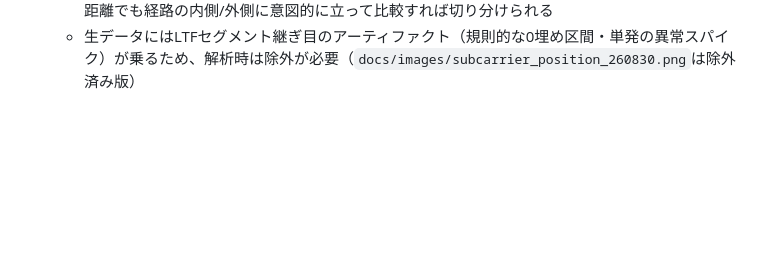
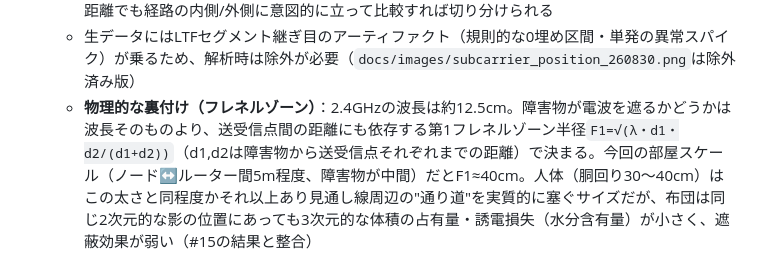
Before and after one commit to karuru6225/esp32-human-monitor, a Markdown page: docs/handoff.md, the part around the change. Drawn GitHub-style; blank space fills up the shorter version.

Commit message:
docs: フレネルゾーンによる経路遮蔽仮説の物理的裏付けを追記
2.4GHzの波長・フレネルゾーン半径の計算から、人体と布団で
遮蔽効果が異なる理由（体積・誘電損失の差）を説明。

Co-Authored-By: Claude Sonnet 5 <noreply@anthropic.com>

```diff
--- a/docs/handoff.md
+++ b/docs/handoff.md
@@ -78,6 +78,7 @@ PlatformIO + Arduino framework、`esp_wifi_set_csi_rx_cb`でCSIコールバッ
   - 間取り図で位置関係を確認したところ、**C3・椅子・ルーターの座標がほぼ一直線上に並ぶ配置**だと判明（C3→ルーター直線上での椅子位置の予測誤差はわずか7px程度）。これにより、**「ノード↔ルーター間の直接伝搬経路（フレネルゾーン）を人体が遮ったかどうか」が支配的要因**という仮説が立つ：C3にとって椅子は自分↔ルーター経路の真上にあるため人が座ると強く遮る一方、ベッド(近接場)と玄関(遠方)はどちらもその経路の"外"にあるため似た影響になり分離しにくい。AtomS3はルーター・げんかんの開口部の近くにいるため、玄関への行き来がAtomS3↔ルーター経路を横切りやすく、玄関が一番分離できる、という説明も筋が通る
   - **未検証の仮説**：今回は自由行動1回きりの間取りからの逆算であり、直接確認していない。同じ距離でも経路の内側/外側に意図的に立って比較すれば切り分けられる
   - 生データにはLTFセグメント継ぎ目のアーティファクト（規則的な0埋め区間・単発の異常スパイク）が乗るため、解析時は除外が必要（`docs/images/subcarrier_position_260830.png`は除外済み版）
+  - **物理的な裏付け（フレネルゾーン）**：2.4GHzの波長は約12.5cm。障害物が電波を遮るかどうかは波長そのものより、送受信点間の距離にも依存する第1フレネルゾーン半径`F1=√(λ・d1・d2/(d1+d2))`（d1,d2は障害物から送受信点それぞれまでの距離）で決まる。今回の部屋スケール（ノード↔ルーター間5m程度、障害物が中間）だとF1≈40cm。人体（胴回り30〜40cm）はこの太さと同程度かそれ以上あり見通し線周辺の"通り道"を実質的に塞ぐサイズだが、布団は同じ2次元的な影の位置にあっても3次元的な体積の占有量・誘電損失（水分含有量）が小さく、遮蔽効果が弱い（#15の結果と整合）
 
   ![位置ラベルごとのサブキャリア別振幅プロファイル（AtomS3 vs XIAO C3）](images/subcarrier_position_260830.png)
 
```
